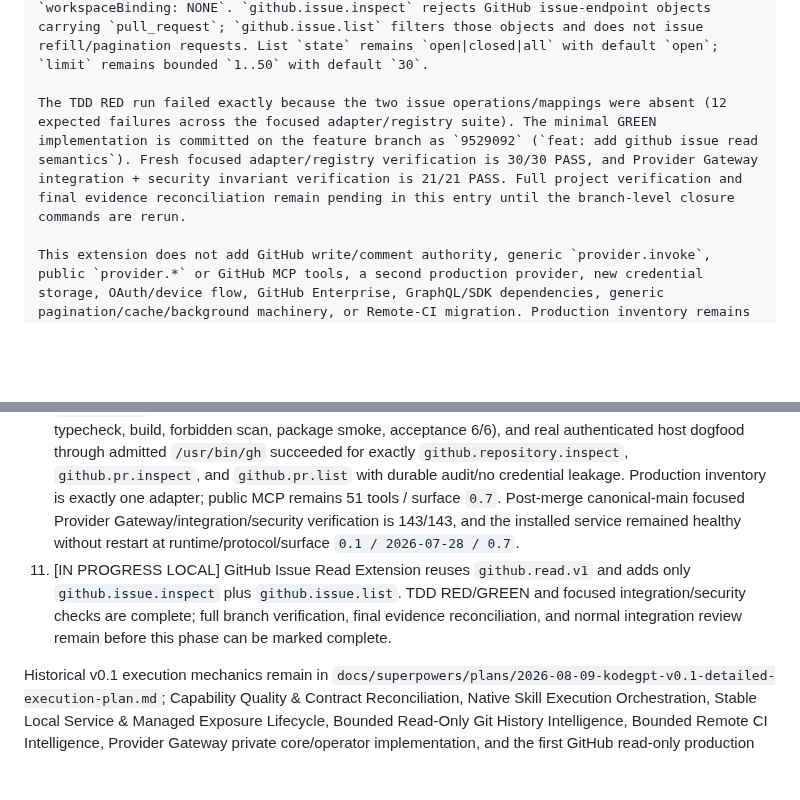
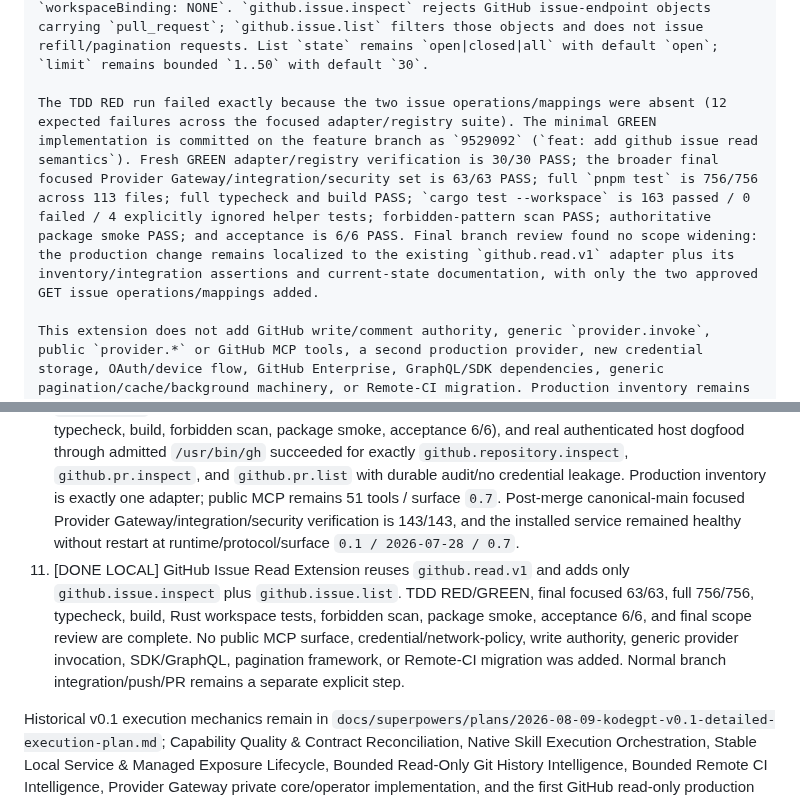
Before and after one commit to 2ndworld/kodeGPT, a Markdown page: docs/implementation/v0.1-execution-tracker.md, 2 parts joined by grey strips. GitHub-like rendering; blank space fills up the shorter version.

Commit message:
docs: close github issue read verification

```diff
--- a/docs/implementation/v0.1-execution-tracker.md
+++ b/docs/implementation/v0.1-execution-tracker.md
@@ -838,7 +838,7 @@ Host dogfood initially exposed one legitimate integration defect: a normal GitHu
 
 The existing production adapter `github.read.v1` now extends its original PR #17 repository/PR semantics with exactly two additional internal `REMOTE_READ` mappings: `github.issue.inspect` and `github.issue.list`. Both reuse the same admitted external-helper bearer credential path, exact `https://api.github.com` network origin, Provider Gateway audit/lifecycle/output boundaries, `maxProviderRequests: 1`, `retry: none`, and `workspaceBinding: NONE`. `github.issue.inspect` rejects GitHub issue-endpoint objects carrying `pull_request`; `github.issue.list` filters those objects and does not issue refill/pagination requests. List `state` remains `open|closed|all` with default `open`; `limit` remains bounded `1..50` with default `30`.
 
-The TDD RED run failed exactly because the two issue operations/mappings were absent (12 expected failures across the focused adapter/registry suite). The minimal GREEN implementation is committed on the feature branch as `9529092` (`feat: add github issue read semantics`). Fresh focused adapter/registry verification is 30/30 PASS, and Provider Gateway integration + security invariant verification is 21/21 PASS. Full project verification and final evidence reconciliation remain pending in this entry until the branch-level closure commands are rerun.
+The TDD RED run failed exactly because the two issue operations/mappings were absent (12 expected failures across the focused adapter/registry suite). The minimal GREEN implementation is committed on the feature branch as `9529092` (`feat: add github issue read semantics`). Fresh GREEN adapter/registry verification is 30/30 PASS; the broader final focused Provider Gateway/integration/security set is 63/63 PASS; full `pnpm test` is 756/756 across 113 files; full typecheck and build PASS; `cargo test --workspace` is 163 passed / 0 failed / 4 explicitly ignored helper tests; forbidden-pattern scan PASS; authoritative package smoke PASS; and acceptance is 6/6 PASS. Final branch review found no scope widening: the production change remains localized to the existing `github.read.v1` adapter plus its inventory/integration assertions and current-state documentation, with only the two approved GET issue operations/mappings added.
 
 This extension does not add GitHub write/comment authority, generic `provider.invoke`, public `provider.*` or GitHub MCP tools, a second production provider, new credential storage, OAuth/device flow, GitHub Enterprise, GraphQL/SDK dependencies, generic pagination/cache/background machinery, or Remote-CI migration. Production inventory remains exactly one `github.read.v1` adapter; public runtime/protocol/surface remains `0.1 / 2026-07-28 / 0.7` with exactly 51 MCP tools.
 
@@ -918,6 +918,6 @@ Stable Local Service & Managed Exposure Lifecycle is complete through merged PR
 8. [DONE MERGED] Bounded Remote CI Intelligence is fully integrated through PR #15 merge commit `f6113b3eef12ab6f3d6b8b7b7952aa18d3f4bae1` and exact merged-main CI run `31938814453` SUCCESS. The accepted semantic surface is `0.7`; the earlier `[DONE LOCAL]` wording is historical pre-merge evidence, not current state.
 9. [DONE MERGED] Provider Gateway private core/operator implementation is fully integrated through PR #16 merge commit `105547db2f1a8f97dc5ad6fb1a1efc1a12755607` and exact merged-main CI run `31953422359` SUCCESS; readiness evidence remains `docs/release/2026-08-16-provider-gateway-readiness.md`. That merge baseline intentionally had an empty production adapter inventory and preserved public MCP exactly 51 tools at surface `0.7`.
 10. [DONE MERGED] First GitHub read-only production adapter `github.read.v1` is fully integrated through PR #17 merge commit `d56ebecb2fdfbb9f7749a09c9c7d1bb4d034030b`; exact merged-main CI run `31959824918` completed SUCCESS. Fresh final local verification is green (focused 143/143, full 751/751, typecheck, build, forbidden scan, package smoke, acceptance 6/6), and real authenticated host dogfood through admitted `/usr/bin/gh` succeeded for exactly `github.repository.inspect`, `github.pr.inspect`, and `github.pr.list` with durable audit/no credential leakage. Production inventory is exactly one adapter; public MCP remains 51 tools / surface `0.7`. Post-merge canonical-main focused Provider Gateway/integration/security verification is 143/143, and the installed service remained healthy without restart at runtime/protocol/surface `0.1 / 2026-07-28 / 0.7`.
-11. [IN PROGRESS LOCAL] GitHub Issue Read Extension reuses `github.read.v1` and adds only `github.issue.inspect` plus `github.issue.list`. TDD RED/GREEN and focused integration/security checks are complete; full branch verification, final evidence reconciliation, and normal integration review remain before this phase can be marked complete.
+11. [DONE LOCAL] GitHub Issue Read Extension reuses `github.read.v1` and adds only `github.issue.inspect` plus `github.issue.list`. TDD RED/GREEN, final focused 63/63, full 756/756, typecheck, build, Rust workspace tests, forbidden scan, package smoke, acceptance 6/6, and final scope review are complete. No public MCP surface, credential/network-policy, write authority, generic provider invocation, SDK/GraphQL, pagination framework, or Remote-CI migration was added. Normal branch integration/push/PR remains a separate explicit step.
 
 Historical v0.1 execution mechanics remain in `docs/superpowers/plans/2026-08-09-kodegpt-v0.1-detailed-execution-plan.md`; Capability Quality & Contract Reconciliation, Native Skill Execution Orchestration, Stable Local Service & Managed Exposure Lifecycle, Bounded Read-Only Git History Intelligence, Bounded Remote CI Intelligence, Provider Gateway private core/operator implementation, and the first GitHub read-only production adapter are completed/merged historical phases. Generic/public provider MCP capability, further provider semantics/providers, GitHub write/mutation support, and Remote-CI migration remain deferred.
```
